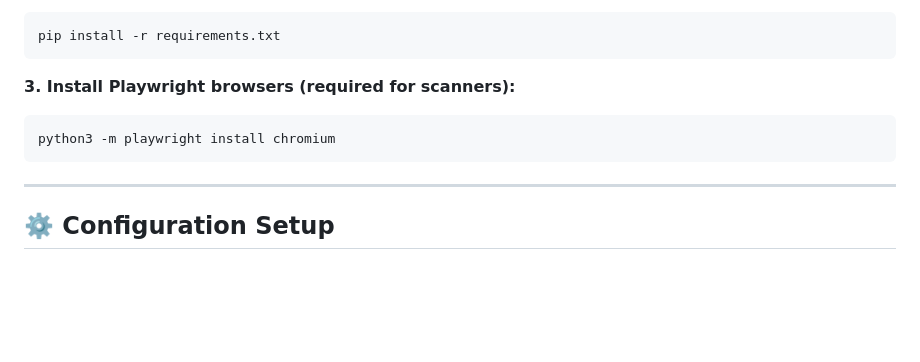
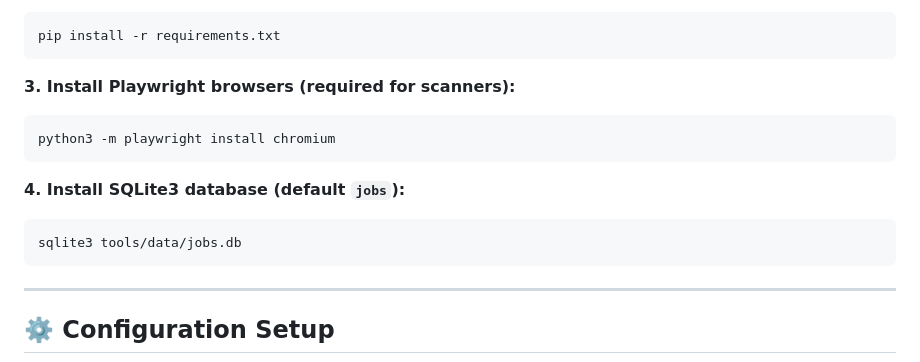
Before and after one commit to jaffamonkey/systemic-accessibility-analyzer, a Markdown page: README.md, the part around the change. GitHub-like rendering; blank space fills up the shorter version.

Commit message:
updated with SQLite3 info

````diff
--- a/README.md
+++ b/README.md
@@ -28,6 +28,10 @@ pip install -r requirements.txt
 python3 -m playwright install chromium
 ```
 
+**4. Install SQLite3 database (default `jobs`):**
+```bash
+sqlite3 tools/data/jobs.db
+```
 ---
 
 ## ⚙️ Configuration Setup
````
